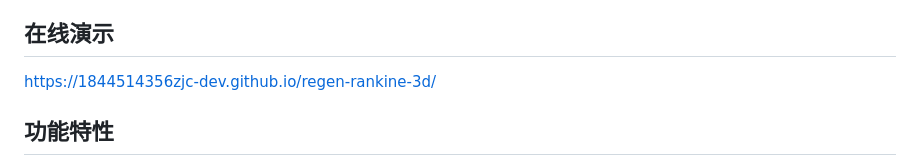
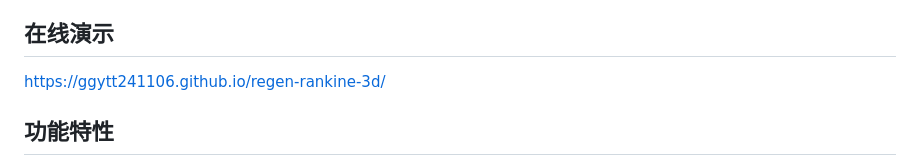
Before and after one commit to ggytt241106/regen-rankine-3d, a Markdown page: README.md, the part around the change. Rendered like a GitHub page.

Commit message:
Fix online demo link in README.md
Updated the online demo link in the README.

```diff
--- a/README.md
+++ b/README.md
@@ -4,7 +4,7 @@
 
 ## 在线演示
 
-[https://1844514356zjc-dev.github.io/regen-rankine-3d/](https://1844514356zjc-dev.github.io/regen-rankine-3d/)
+https://ggytt241106.github.io/regen-rankine-3d/
 
 ## 功能特性
 
```
